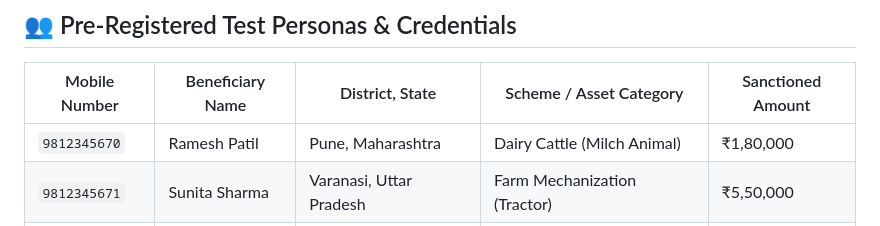
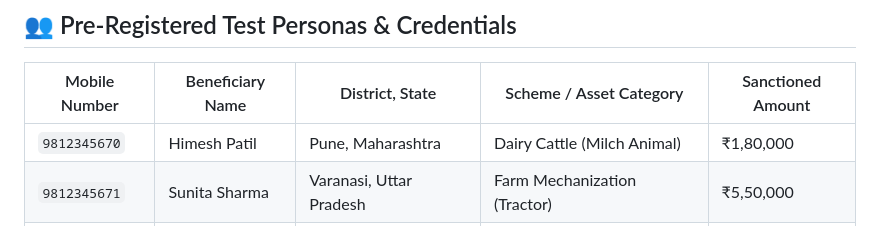
Before and after one commit to tushar04sengar07/loan-verify, a Markdown page: README.md, the part around the change. Drawn GitHub-style.

```diff
--- a/README.md
+++ b/README.md
@@ -133,7 +133,7 @@ npm run web
 
 | Mobile Number | Beneficiary Name | District, State | Scheme / Asset Category | Sanctioned Amount |
 |---|---|---|---|---|
-| `9812345670` | Ramesh Patil | Pune, Maharashtra | Dairy Cattle (Milch Animal) | ₹1,80,000 |
+| `9812345670` | Himesh Patil | Pune, Maharashtra | Dairy Cattle (Milch Animal) | ₹1,80,000 |
 | `9812345671` | Sunita Sharma | Varanasi, Uttar Pradesh | Farm Mechanization (Tractor) | ₹5,50,000 |
 | `9812345672` | Kavitha Raman | Coimbatore, Tamil Nadu | PMMY Mudra (Sewing Machine) | ₹75,000 |
 | `9812345673` | Amit Verma | Jaipur, Rajasthan | PM-KUSUM (Solar Water Pump) | ₹2,20,000 |
```
